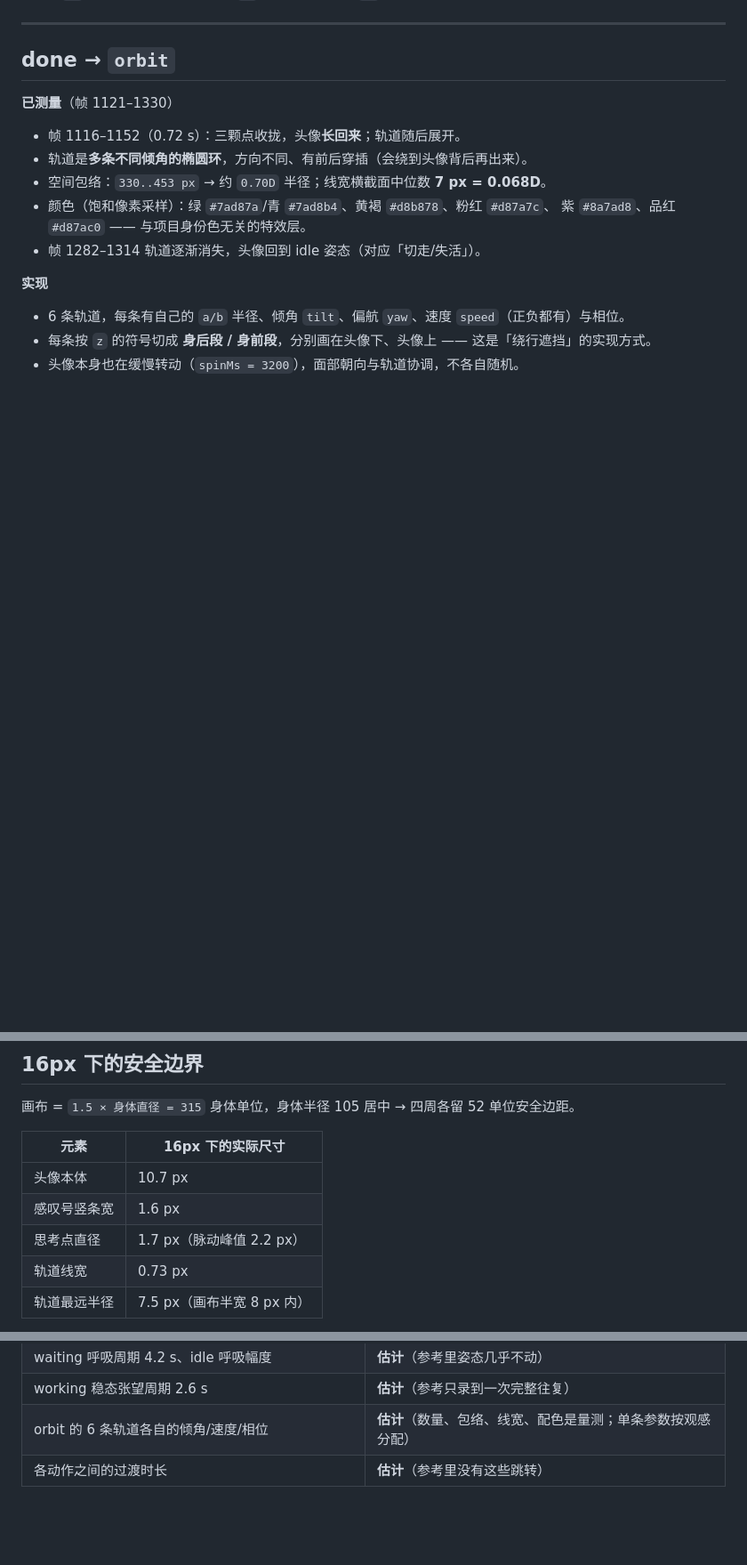
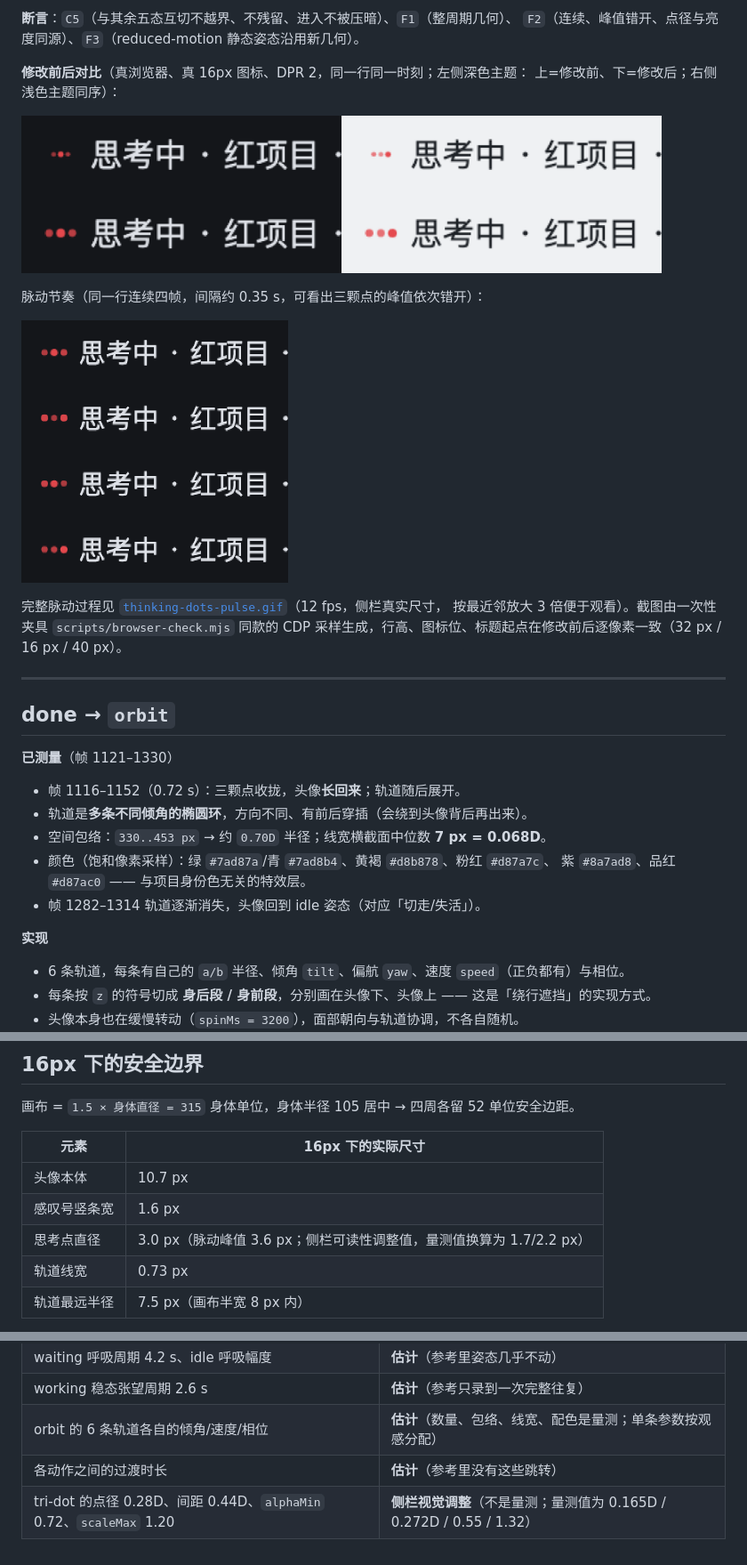
Before and after one commit to devzer0o0/dsh-grok-buddy, a Markdown page: docs/motion-spec.md, 3 parts joined by grey strips. Shown at 89% size. Rendered like a GitHub page; pictures changed too: docs/thinking-dots-compare.png (added), docs/thinking-dots-pulse.png (added); blank space fills up the shorter version.

```diff
--- a/docs/motion-spec.md
+++ b/docs/motion-spec.md
@@ -145,3 +184,18 @@
+**断言**：`C5`（与其余五态互切不越界、不残留、进入不被压暗）、`F1`（整周期几何）、
+`F2`（连续、峰值错开、点径与亮度同源）、`F3`（reduced-motion 静态姿态沿用新几何）。
+
+**修改前后对比**（真浏览器、真 16px 图标、DPR 2，同一行同一时刻；左侧深色主题：
+上=修改前、下=修改后；右侧浅色主题同序）：
+
+<p><img src="./thinking-dots-compare.png" width="720" alt="thinking 三点修改前后对比（深色 / 浅色主题）"></p>
+
+脉动节奏（同一行连续四帧，间隔约 0.35 s，可看出三颗点的峰值依次错开）：
+
+<p><img src="./thinking-dots-pulse.png" width="300" alt="thinking 三点依次脉动的四帧"></p>
+
+完整脉动过程见 [`thinking-dots-pulse.gif`](./thinking-dots-pulse.gif)（12 fps，侧栏真实尺寸，
+按最近邻放大 3 倍便于观看）。截图由一次性夹具 `scripts/browser-check.mjs` 同款的
+CDP 采样生成，行高、图标位、标题起点在修改前后逐像素一致（32 px / 16 px / 40 px）。
 
 ---
 
@@ -175,7 +229,7 @@
 |---|---|
 | 头像本体 | 10.7 px |
 | 感叹号竖条宽 | 1.6 px |
-| 思考点直径 | 1.7 px（脉动峰值 2.2 px） |
+| 思考点直径 | 3.0 px（脉动峰值 3.6 px；侧栏可读性调整值，量测值换算为 1.7/2.2 px） |
 | 轨道线宽 | 0.73 px |
 | 轨道最远半径 | 7.5 px（画布半宽 8 px 内） |
 
@@ -197,3 +251,4 @@
 | working 稳态张望周期 2.6 s | **估计**（参考只录到一次完整往复） |
 | orbit 的 6 条轨道各自的倾角/速度/相位 | **估计**（数量、包络、线宽、配色是量测；单条参数按观感分配） |
 | 各动作之间的过渡时长 | **估计**（参考里没有这些跳转） |
+| tri-dot 的点径 0.28D、间距 0.44D、`alphaMin` 0.72、`scaleMax` 1.20 | **侧栏视觉调整**（不是量测；量测值为 0.165D / 0.272D / 0.55 / 1.32） |
```
Also changed, not shown: other parts of docs/motion-spec.md (+40 -1 lines), README.md (+1 -1 lines), docs/thinking-dots-pulse.gif (added), 6 other files.
